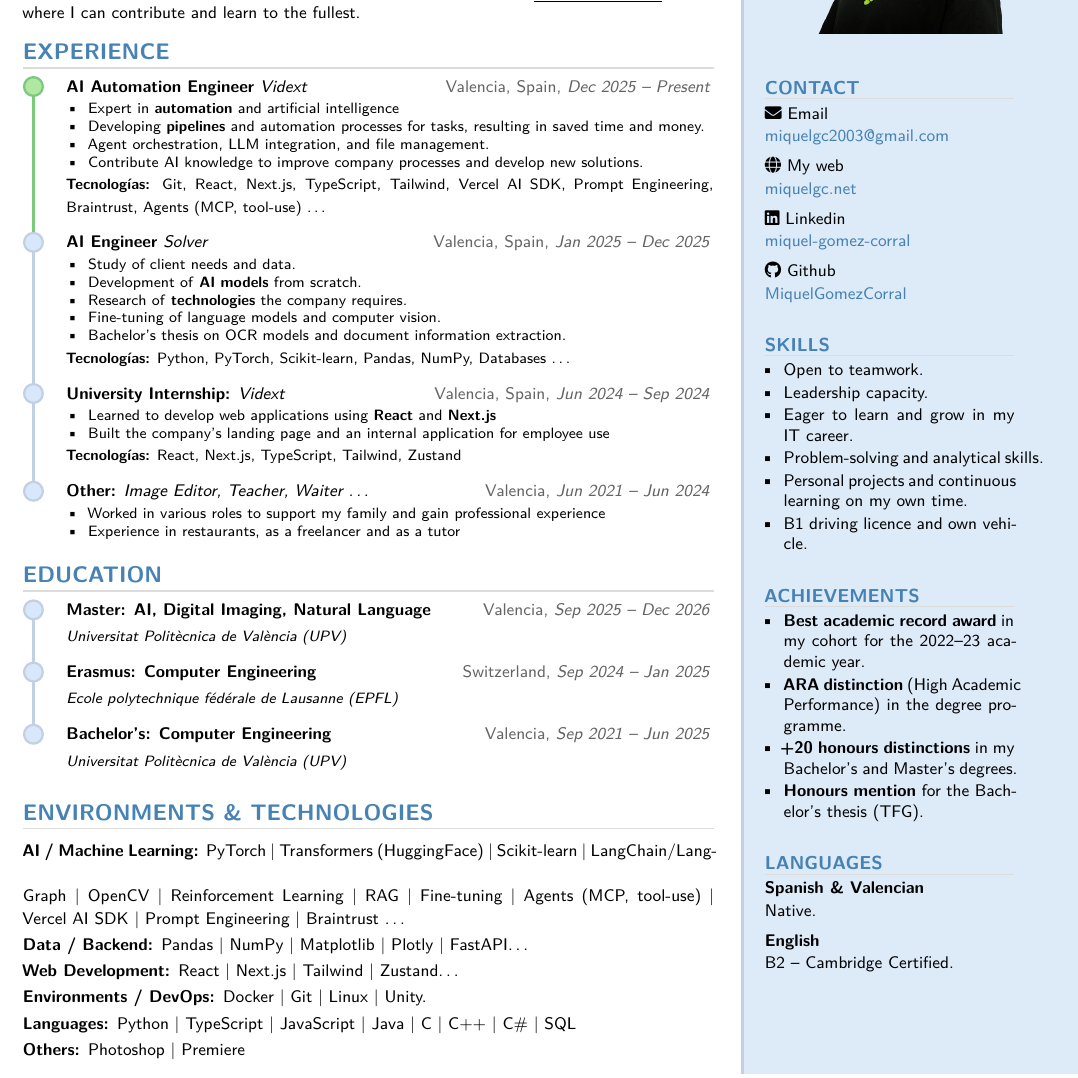
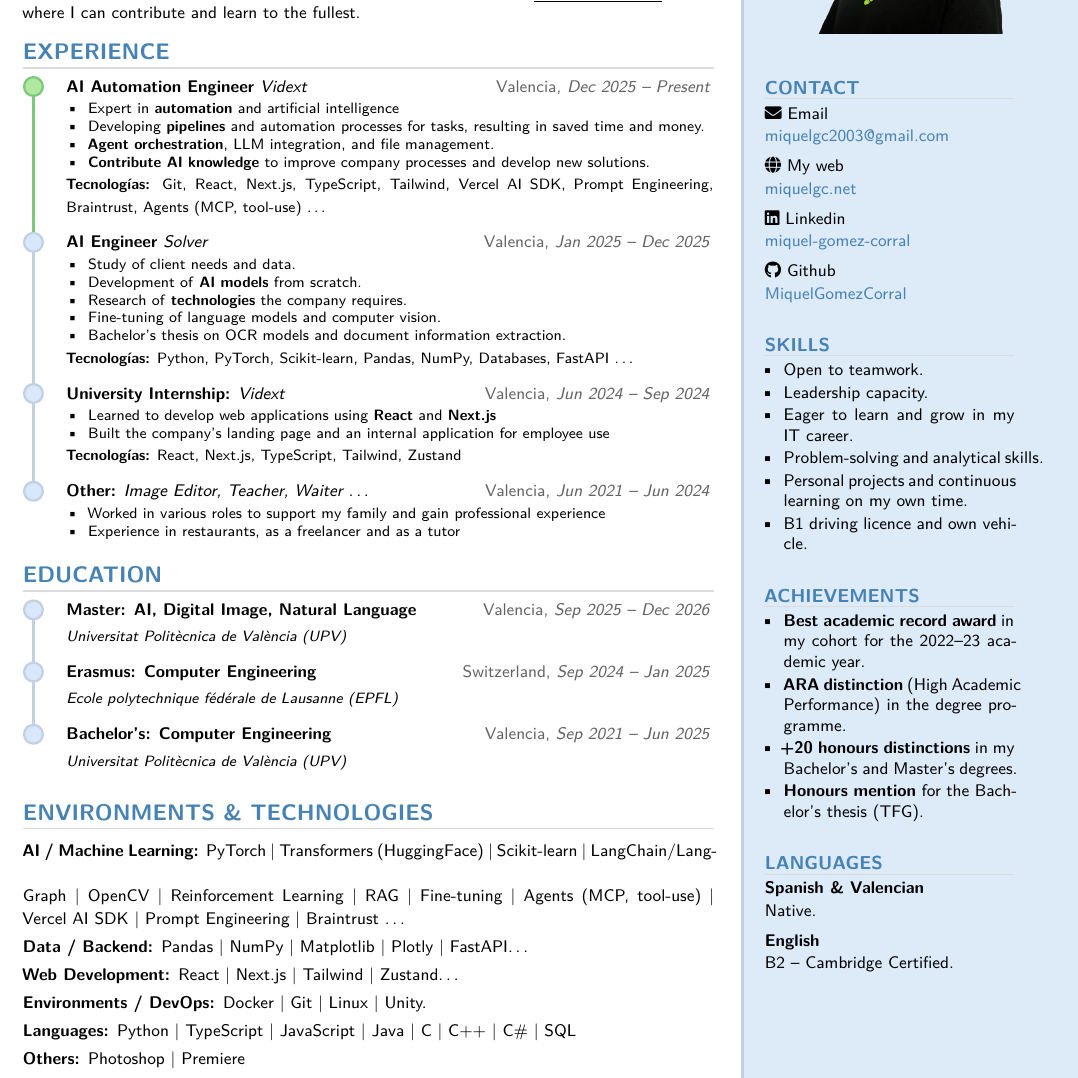
Before and after one commit to MiquelGomezCorral/Curriculum, a LaTeX CV (cv_en.tex): part of the page, cut so that both start at the same text. Compiled offline with XeLaTeX.

Commit message:
chore: fixing details and more consistency

```diff
--- a/cv_en.tex
+++ b/cv_en.tex
@@ -49,17 +49,17 @@ Currently, I seek to continue growing as an engineer \textbf{in the} \underline{
 \cvsection{Experience}
 \newtimeline
 
-\cventry{Dec 2025 -- Present}{Valencia, Spain}{dotgreen}%
+\cventry{Dec 2025 -- Present}{Valencia}{dotgreen}%
   {AI Automation Engineer}{\textit{Vidext}}%
   {\begin{itemize}[nosep, left=0pt]
     \item Expert in \textbf{automation} and artificial intelligence
     \item Developing \textbf{pipelines} and automation processes for tasks, resulting in saved time and money.
-    \item Agent orchestration, LLM integration, and file management.
-    \item Contribute AI knowledge to improve company processes and develop new solutions.
+    \item \textbf{Agent orchestration}, LLM integration, and file management.
+    \item \textbf{Contribute AI knowledge} to improve company processes and develop new solutions.
    \end{itemize}
    \techstack{Git, React, Next.js, TypeScript, Tailwind, Vercel AI SDK, Prompt Engineering, Braintrust, Agents (MCP, tool-use) \ldots}}
 
-\cventry{Jan 2025 -- Dec 2025}{Valencia, Spain}{dotgray}%
+\cventry{Jan 2025 -- Dec 2025}{Valencia}{dotgray}%
   {AI Engineer}{\textit{Solver}}%
   {\begin{itemize}[nosep, left=0pt]
     \item Study of client needs and data.
@@ -68,9 +68,9 @@ Currently, I seek to continue growing as an engineer \textbf{in the} \underline{
     \item Fine-tuning of language models and computer vision.
     \item Bachelor's thesis on OCR models and document information extraction.
    \end{itemize}
-   \techstack{Python, PyTorch, Scikit-learn, Pandas, NumPy, Databases \ldots}}
+   \techstack{Python, PyTorch, Scikit-learn, Pandas, NumPy, Databases, FastAPI \ldots}}
 
-\cventry{Jun 2024 -- Sep 2024}{Valencia, Spain}{dotgray}%
+\cventry{Jun 2024 -- Sep 2024}{Valencia}{dotgray}%
   {University Internship:}{\textit{Vidext}}%
   {\begin{itemize}[nosep, left=0pt]
     \item Learned to develop web applications using \textbf{React} and \textbf{Next.js}
@@ -104,7 +104,7 @@ Currently, I seek to continue growing as an engineer \textbf{in the} \underline{
 \newtimeline
 
 \cventry{Sep 2025 -- Dec 2026}{Valencia}{dotgray}%
-  {Master: AI, Digital Imaging, Natural Language}{}%
+  {Master: AI, Digital Image, Natural Language}{}%
   {\textit{Universitat Politècnica de València (UPV)}}
 
 \cventry{Sep 2024 -- Jan 2025}{Switzerland}{dotgray}%
@@ -127,10 +127,15 @@ Currently, I seek to continue growing as an engineer \textbf{in the} \underline{
 \vspace{4pt}
 
 \skillrow{AI / Machine Learning}{PyTorch | Transformers (HuggingFace) | Scikit-learn | LangChain/Lang-\\Graph | OpenCV | Reinforcement Learning | RAG | Fine-tuning | Agents (MCP, tool-use) | Vercel AI SDK | Prompt Engineering | Braintrust \ldots}
+\vspace{1pt}
 \skillrow{Data / Backend}{Pandas | NumPy | Matplotlib | Plotly | FastAPI\ldots}
+\vspace{1pt}
 \skillrow{Web Development}{React | Next.js | Tailwind | Zustand\ldots}
+\vspace{1pt}
 \skillrow{Environments / DevOps}{Docker | Git | Linux | Unity.}
+\vspace{1pt}
 \skillrow{Languages}{Python | TypeScript | JavaScript | Java | C | C++ | C\# | SQL}
+\vspace{1pt}
 \skillrow{Others}{Photoshop | Premiere}
 
 %% ── CERTIFICATIONS ──────────────────────────────────────────────────────────
```
Also changed, not shown: cv_es.tex (+8 -3 lines), cv_en.pdf, cv_es.pdf, cv_en.tex (6 more changed lines).
